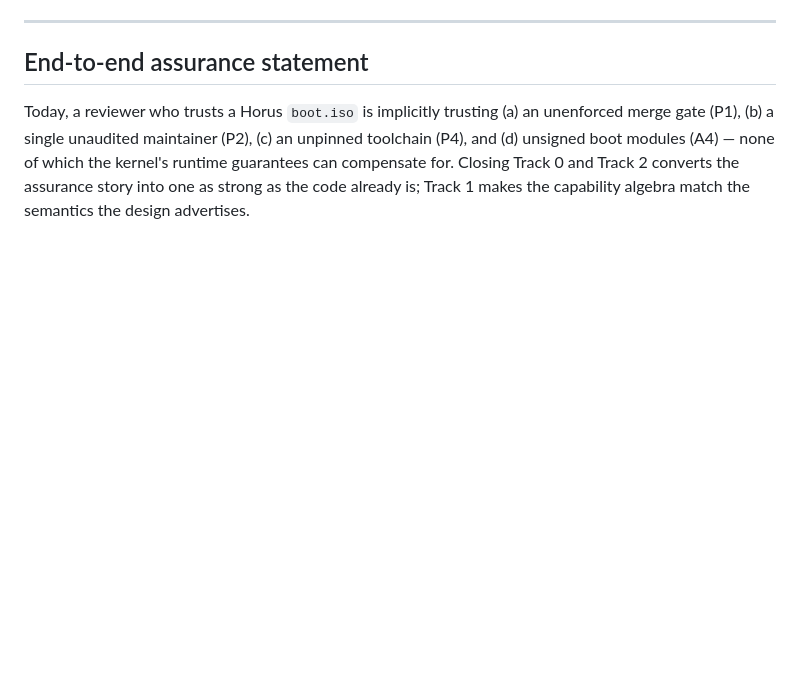
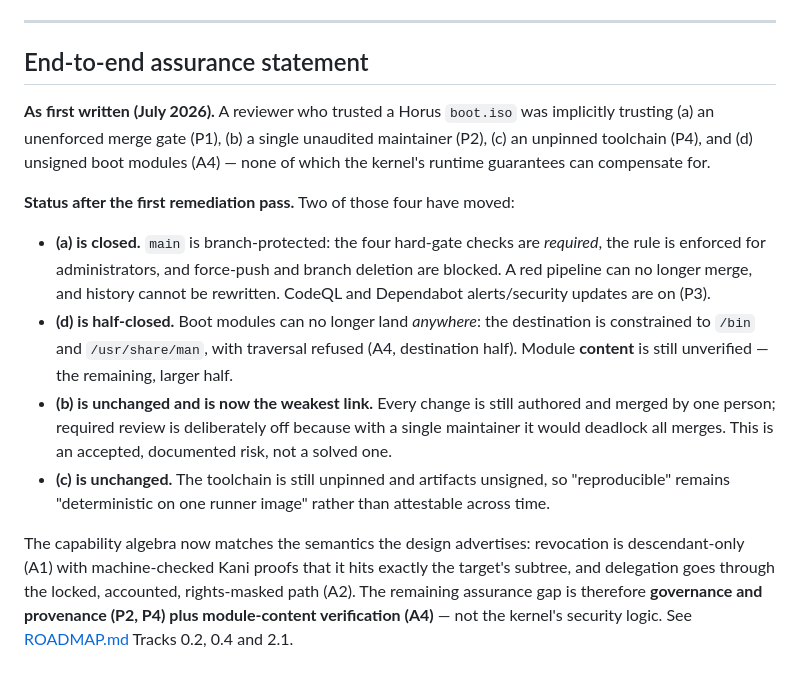
Before and after one commit to pharanyx-labs/Horus, a Markdown page: docs/AUDIT-2026-07.md, the part around the change. GitHub-like rendering; blank space fills up the shorter version.

Commit message:
docs(audit): refresh the end-to-end assurance statement for the remediation pass (#91)
The statement still described the pre-remediation state ("an unenforced merge
gate", "unsigned boot modules") after those had moved. Rewrite it as
as-first-written + current status, so the audit stays an honest record of what
was found AND an accurate statement of where the assurance chain now stands:

- (a) unenforced merge gate: CLOSED — main is branch-protected with required
  hard-gate checks, enforce-admins, and no force-push/deletion; CodeQL and
  Dependabot alerts/security updates on.
- (d) unsigned boot modules: HALF-CLOSED — destinations constrained to /bin and
  /usr/share/man with traversal refused; content still unverified.
- (b) single maintainer: UNCHANGED, and now the weakest link (required review is
  deliberately off because it would deadlock a solo maintainer).
- (c) unpinned toolchain / unsigned artifacts: UNCHANGED.

Also records that the capability algebra now matches the advertised semantics
(A1 descendant-only revocation with Kani proofs, A2 locked/accounted delegation),
so the residual gap is governance + provenance + module content, not the kernel's
security logic.

Co-authored-by: Claude Opus 4.8 <noreply@anthropic.com>

```diff
--- a/docs/AUDIT-2026-07.md
+++ b/docs/AUDIT-2026-07.md
@@ -267,9 +267,32 @@ SBOM generation; thorough `.gitignore` secret rules; secret push protection.
 
 ## End-to-end assurance statement
 
-Today, a reviewer who trusts a Horus `boot.iso` is implicitly trusting (a) an
-unenforced merge gate (P1), (b) a single unaudited maintainer (P2), (c) an unpinned
-toolchain (P4), and (d) unsigned boot modules (A4) — none of which the kernel's
-runtime guarantees can compensate for. Closing Track 0 and Track 2 converts the
-assurance story into one as strong as the code already is; Track 1 makes the
-capability algebra match the semantics the design advertises.
+**As first written (July 2026).** A reviewer who trusted a Horus `boot.iso` was
+implicitly trusting (a) an unenforced merge gate (P1), (b) a single unaudited
+maintainer (P2), (c) an unpinned toolchain (P4), and (d) unsigned boot modules
+(A4) — none of which the kernel's runtime guarantees can compensate for.
+
+**Status after the first remediation pass.** Two of those four have moved:
+
+- **(a) is closed.** `main` is branch-protected: the four hard-gate checks are
+  *required*, the rule is enforced for administrators, and force-push and branch
+  deletion are blocked. A red pipeline can no longer merge, and history cannot be
+  rewritten. CodeQL and Dependabot alerts/security updates are on (P3).
+- **(d) is half-closed.** Boot modules can no longer land *anywhere*: the
+  destination is constrained to `/bin` and `/usr/share/man`, with traversal
+  refused (A4, destination half). Module **content** is still unverified — the
+  remaining, larger half.
+- **(b) is unchanged and is now the weakest link.** Every change is still authored
+  and merged by one person; required review is deliberately off because with a
+  single maintainer it would deadlock all merges. This is an accepted, documented
+  risk, not a solved one.
+- **(c) is unchanged.** The toolchain is still unpinned and artifacts unsigned, so
+  "reproducible" remains "deterministic on one runner image" rather than
+  attestable across time.
+
+The capability algebra now matches the semantics the design advertises:
+revocation is descendant-only (A1) with machine-checked Kani proofs that it hits
+exactly the target's subtree, and delegation goes through the locked, accounted,
+rights-masked path (A2). The remaining assurance gap is therefore **governance and
+provenance (P2, P4) plus module-content verification (A4)** — not the kernel's
+security logic. See [ROADMAP.md](ROADMAP.md) Tracks 0.2, 0.4 and 2.1.
```
